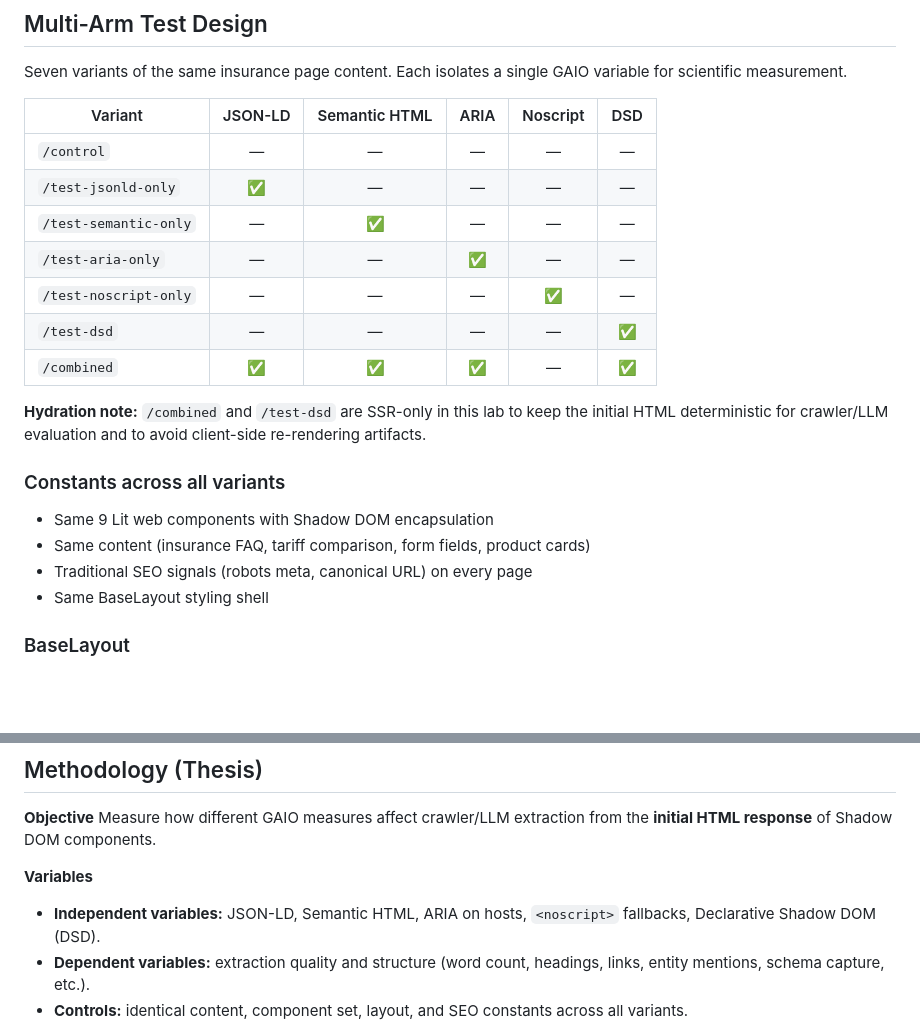
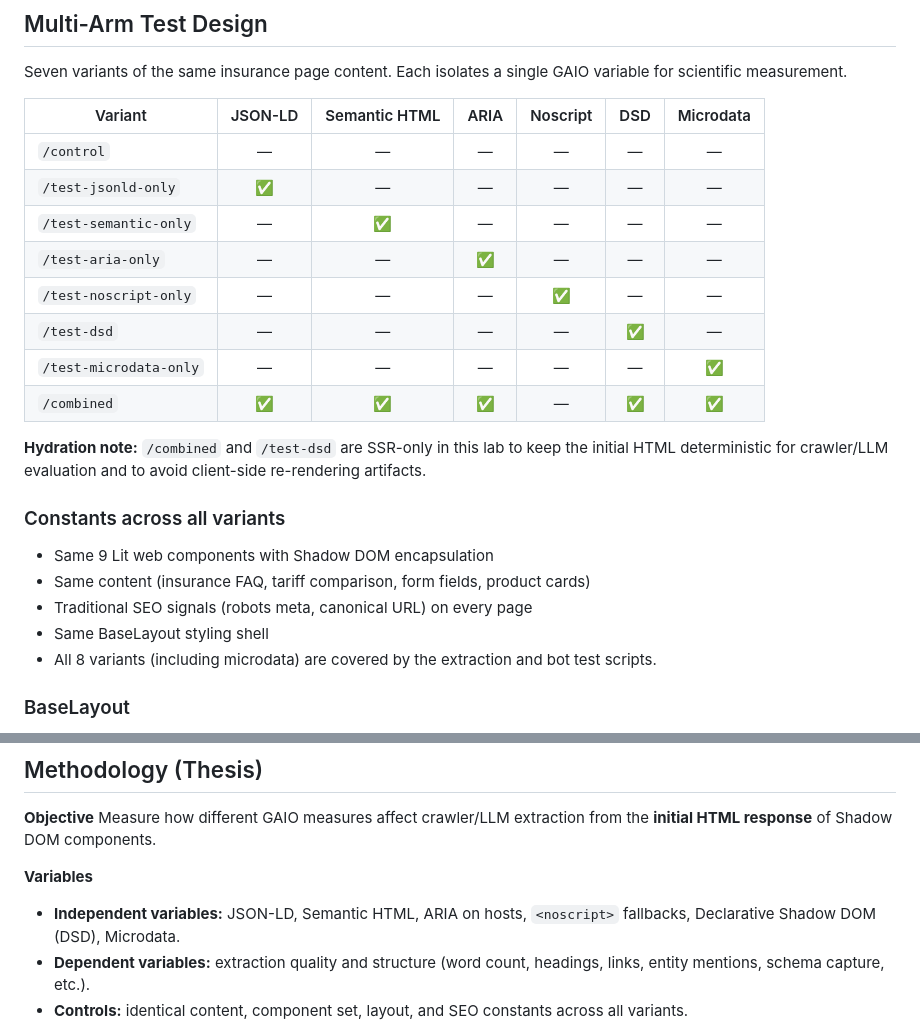
Before and after one commit to Timon-H/gaio-validation-lab, a Markdown page: README.md, 2 parts joined by grey strips. Rendered like a GitHub page; blank space fills up the shorter version.

Commit message:
docs: add microdata to README.md

```diff
--- a/README.md
+++ b/README.md
@@ -44,15 +44,16 @@ npm run build
 
 Seven variants of the same insurance page content. Each isolates a single GAIO variable for scientific measurement.
 
-| Variant | JSON-LD | Semantic HTML | ARIA | Noscript | DSD |
-|---------|:-------:|:------------:|:----:|:--------:|:---:|
-| `/control` | — | — | — | — | — |
-| `/test-jsonld-only` | ✅ | — | — | — | — |
-| `/test-semantic-only` | — | ✅ | — | — | — |
-| `/test-aria-only` | — | — | ✅ | — | — |
-| `/test-noscript-only` | — | — | — | ✅ | — |
-| `/test-dsd` | — | — | — | — | ✅ |
-| `/combined` | ✅ | ✅ | ✅ | — | ✅ |
+| Variant | JSON-LD | Semantic HTML | ARIA | Noscript | DSD | Microdata |
+|---------|:-------:|:------------:|:----:|:--------:|:---:|:---------:|
+| `/control` | — | — | — | — | — | — |
+| `/test-jsonld-only` | ✅ | — | — | — | — | — |
+| `/test-semantic-only` | — | ✅ | — | — | — | — |
+| `/test-aria-only` | — | — | ✅ | — | — | — |
+| `/test-noscript-only` | — | — | — | ✅ | — | — |
+| `/test-dsd` | — | — | — | — | ✅ | — |
+| `/test-microdata-only` | — | — | — | — | — | ✅ |
+| `/combined` | ✅ | ✅ | ✅ | — | ✅ | ✅ |
 
 **Hydration note:** `/combined` and `/test-dsd` are SSR-only in this lab to keep the initial HTML deterministic for crawler/LLM evaluation and to avoid client-side re-rendering artifacts.
 
@@ -61,6 +62,7 @@ Seven variants of the same insurance page content. Each isolates a single GAIO v
 - Same content (insurance FAQ, tariff comparison, form fields, product cards)
 - Traditional SEO signals (robots meta, canonical URL) on every page
 - Same BaseLayout styling shell
+- All 8 variants (including microdata) are covered by the extraction and bot test scripts.
 
 ### BaseLayout
 
@@ -82,7 +84,7 @@ Seven variants of the same insurance page content. Each isolates a single GAIO v
 Measure how different GAIO measures affect crawler/LLM extraction from the **initial HTML response** of Shadow DOM components.
 
 **Variables**
-- **Independent variables:** JSON-LD, Semantic HTML, ARIA on hosts, `<noscript>` fallbacks, Declarative Shadow DOM (DSD).
+- **Independent variables:** JSON-LD, Semantic HTML, ARIA on hosts, `<noscript>` fallbacks, Declarative Shadow DOM (DSD), Microdata.
 - **Dependent variables:** extraction quality and structure (word count, headings, links, entity mentions, schema capture, etc.).
 - **Controls:** identical content, component set, layout, and SEO constants across all variants.
 
```
